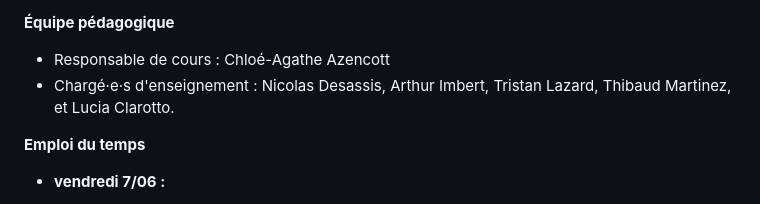
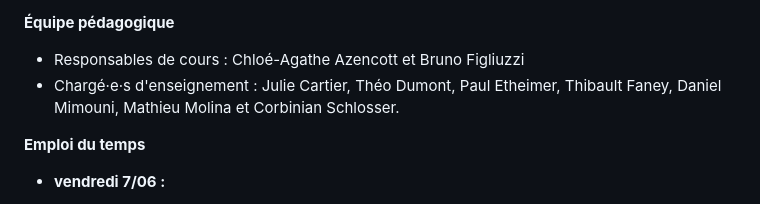
Before and after one commit to chagaz/sdd_2024, a Markdown page: README.md, the part around the change. Drawn GitHub-style.

```diff
--- a/README.md
+++ b/README.md
@@ -13,8 +13,8 @@ Notez que cet environnement vous fait utiliser JupyterLab et non pas Jupyter Not
 * `projet/` contient les données et instructions relatives au projet numérique.
 
 __Équipe pédagogique__
-* Responsable de cours : Chloé-Agathe Azencott
-* Chargé·e·s d'enseignement : Nicolas Desassis, Arthur Imbert, Tristan Lazard, Thibaud Martinez, et Lucia Clarotto.
+* Responsables de cours : Chloé-Agathe Azencott et Bruno Figliuzzi
+* Chargé·e·s d'enseignement : Julie Cartier, Théo Dumont, Paul Etheimer, Thibault Faney, Daniel Mimouni, Mathieu Molina et Corbinian Schlosser.
 
 __Emploi du temps__
 * __vendredi 7/06 :__
```
